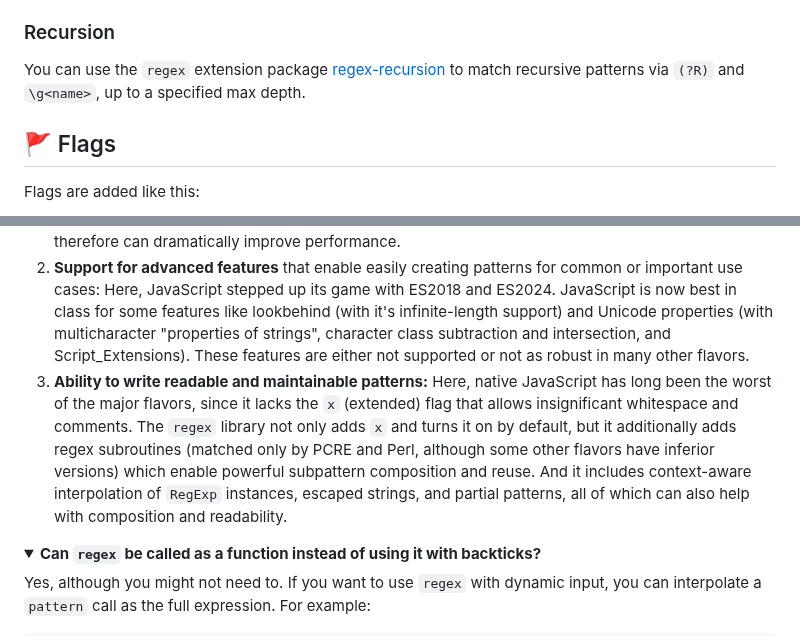
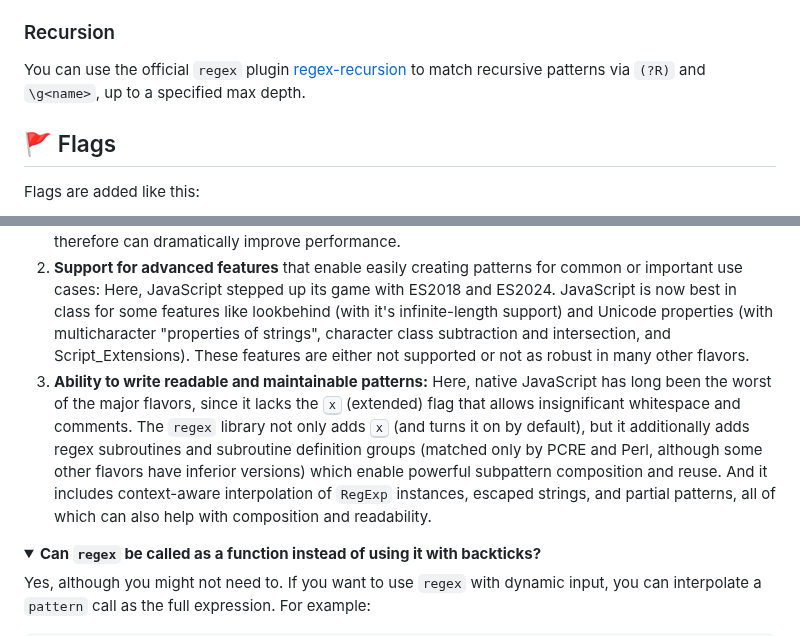
Before and after one commit to slevithan/regex, a Markdown page: README.md, 2 parts joined by grey strips. Drawn GitHub-style; folded sections open.

```diff
--- a/README.md
+++ b/README.md
@@ -308,7 +308,7 @@ console.log(match.groups);
 
 ### Recursion
 
-You can use the `regex` extension package [regex-recursion](https://github.com/slevithan/regex-recursion) to match recursive patterns via `(?R)` and `\g<name>`, up to a specified max depth.
+You can use the official `regex` plugin [regex-recursion](https://github.com/slevithan/regex-recursion) to match recursive patterns via `(?R)` and `\g<name>`, up to a specified max depth.
 
 ## 🚩 Flags
 
@@ -737,7 +737,7 @@ The claim that JavaScript with the `regex` library is among the best regex flavo
 
 1. **Performance:** An important aspect, but not the main one since mature regex implementations are generally pretty fast. JavaScript is strong on regex performance (at least considering V8's Irregexp engine and JavaScriptCore), but it uses a backtracking engine that is missing any syntax for backtracking control—a major limitation that makes ReDoS vulnerability more common. The `regex` library adds atomic groups to native JavaScript regexes, which is a solution to this problem and therefore can dramatically improve performance.
 2. **Support for advanced features** that enable easily creating patterns for common or important use cases: Here, JavaScript stepped up its game with ES2018 and ES2024. JavaScript is now best in class for some features like lookbehind (with it's infinite-length support) and Unicode properties (with multicharacter "properties of strings", character class subtraction and intersection, and Script_Extensions). These features are either not supported or not as robust in many other flavors.
-3. **Ability to write readable and maintainable patterns:** Here, native JavaScript has long been the worst of the major flavors, since it lacks the `x` (extended) flag that allows insignificant whitespace and comments. The `regex` library not only adds `x` and turns it on by default, but it additionally adds regex subroutines (matched only by PCRE and Perl, although some other flavors have inferior versions) which enable powerful subpattern composition and reuse. And it includes context-aware interpolation of `RegExp` instances, escaped strings, and partial patterns, all of which can also help with composition and readability.
+3. **Ability to write readable and maintainable patterns:** Here, native JavaScript has long been the worst of the major flavors, since it lacks the <kbd>x</kbd> (extended) flag that allows insignificant whitespace and comments. The `regex` library not only adds <kbd>x</kbd> (and turns it on by default), but it additionally adds regex subroutines and subroutine definition groups (matched only by PCRE and Perl, although some other flavors have inferior versions) which enable powerful subpattern composition and reuse. And it includes context-aware interpolation of `RegExp` instances, escaped strings, and partial patterns, all of which can also help with composition and readability.
 </details>
 
 <details name="faq">
```
Also changed, not shown: other parts of README.md (+3 -3 lines).
